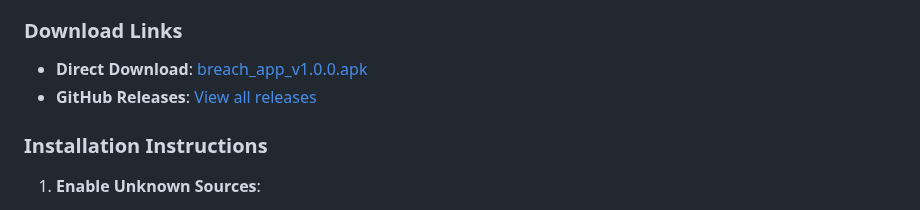
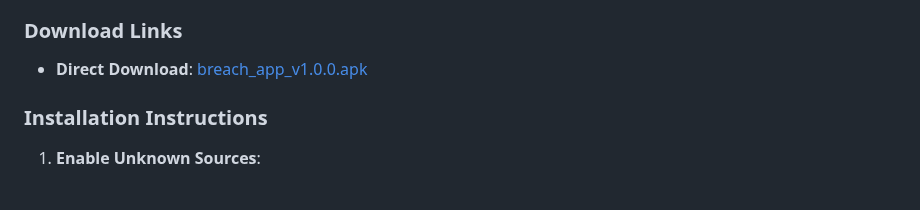
Before and after one commit to AdetoyeseM/Breach, a Markdown page: README.md, the part around the change. Drawn GitHub-style.

```diff
--- a/README.md
+++ b/README.md
@@ -122,7 +122,6 @@ flutter build ios --release --no-codesign
 ### Download Links
 
 - **Direct Download**: [breach_app_v1.0.0.apk](releases/breach_app_v1.0.0.apk)
-- **GitHub Releases**: [View all releases](https://github.com/AdetoyeseM/Breach/releases)
 
 ### Installation Instructions
 
```
